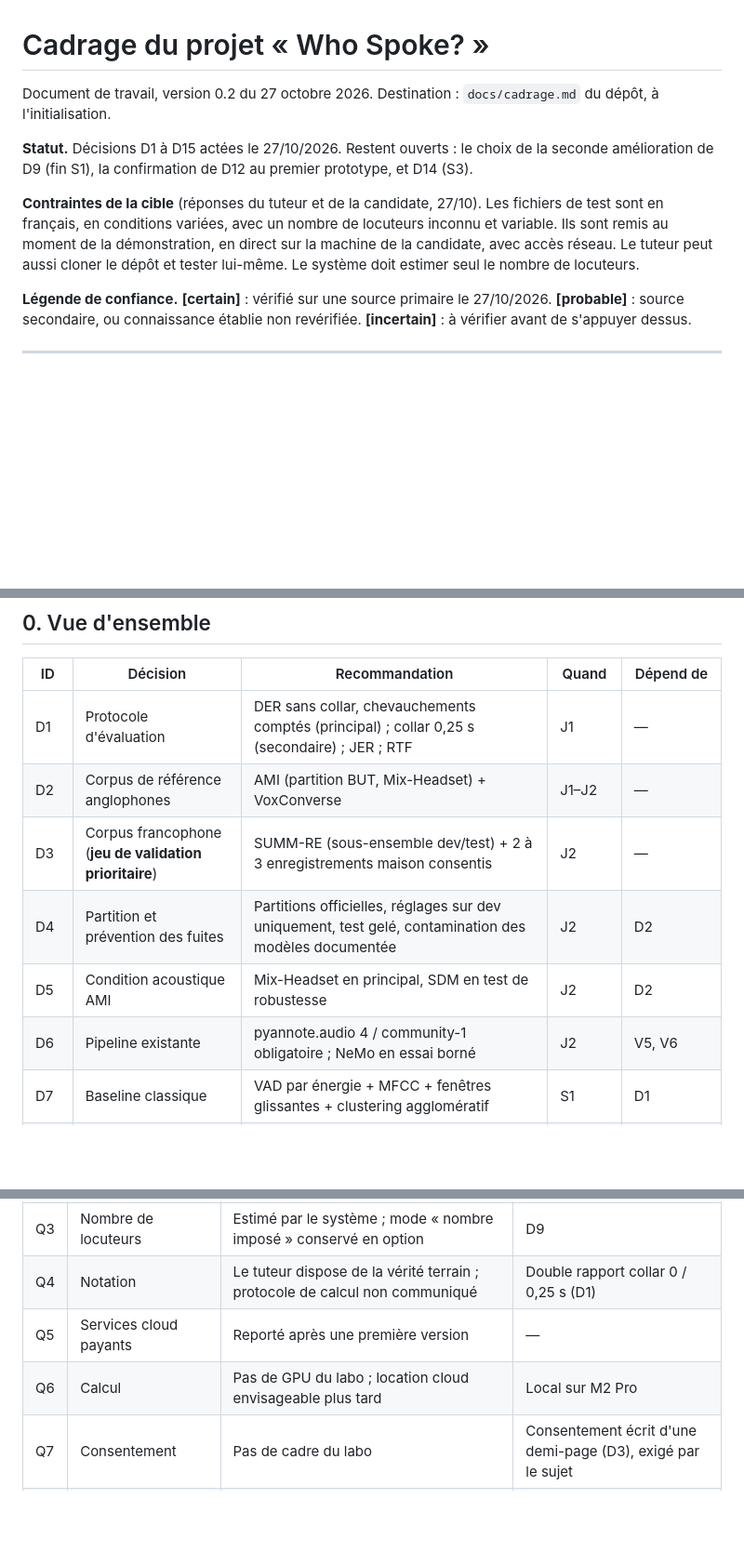
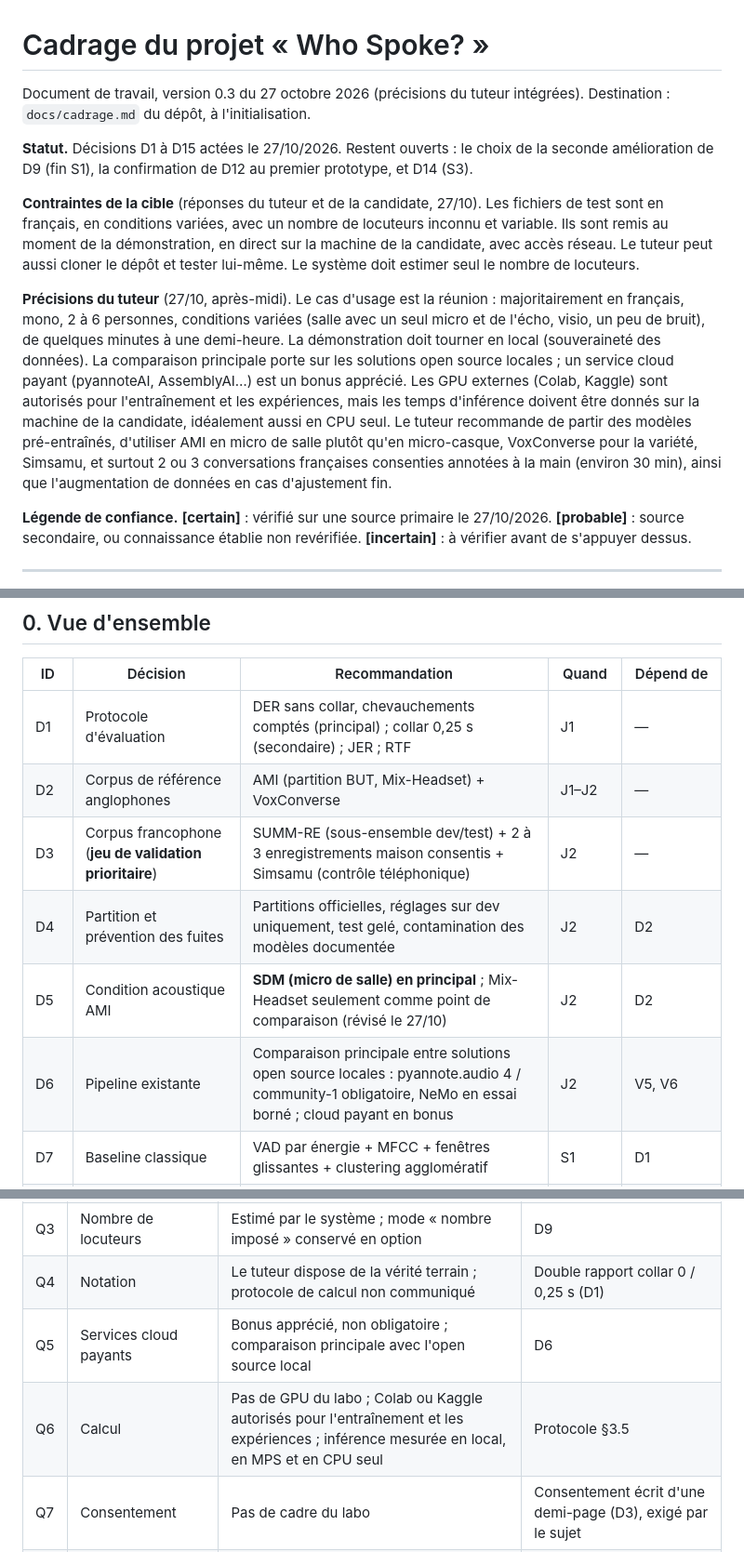
Before and after one commit to PaulSKU/Who-Spoke, a Markdown page: docs/cadrage.md, 3 parts joined by grey strips. Shown at 93% size. Drawn GitHub-style; blank space fills up the shorter version.

Commit message:
docs: précisions du tuteur (cadrage v0.3, SDM en principal) et protocole v1.1 (collar vérifié, RTF CPU obligatoire)
Co-Authored-By: Claude Opus 5.5 <noreply@anthropic.com>

```diff
--- a/docs/cadrage.md
+++ b/docs/cadrage.md
@@ -1,10 +1,12 @@
 # Cadrage du projet « Who Spoke? »
 
-Document de travail, version 0.2 du 27 octobre 2026. Destination : `docs/cadrage.md` du dépôt, à l'initialisation.
+Document de travail, version 0.3 du 27 octobre 2026 (précisions du tuteur intégrées). Destination : `docs/cadrage.md` du dépôt, à l'initialisation.
 
 **Statut.** Décisions D1 à D15 actées le 27/10/2026. Restent ouverts : le choix de la seconde amélioration de D9 (fin S1), la confirmation de D12 au premier prototype, et D14 (S3).
 
 **Contraintes de la cible** (réponses du tuteur et de la candidate, 27/10). Les fichiers de test sont en français, en conditions variées, avec un nombre de locuteurs inconnu et variable. Ils sont remis au moment de la démonstration, en direct sur la machine de la candidate, avec accès réseau. Le tuteur peut aussi cloner le dépôt et tester lui-même. Le système doit estimer seul le nombre de locuteurs.
+
+**Précisions du tuteur** (27/10, après-midi). Le cas d'usage est la réunion : majoritairement en français, mono, 2 à 6 personnes, conditions variées (salle avec un seul micro et de l'écho, visio, un peu de bruit), de quelques minutes à une demi-heure. La démonstration doit tourner en local (souveraineté des données). La comparaison principale porte sur les solutions open source locales ; un service cloud payant (pyannoteAI, AssemblyAI…) est un bonus apprécié. Les GPU externes (Colab, Kaggle) sont autorisés pour l'entraînement et les expériences, mais les temps d'inférence doivent être donnés sur la machine de la candidate, idéalement aussi en CPU seul. Le tuteur recommande de partir des modèles pré-entraînés, d'utiliser AMI en micro de salle plutôt qu'en micro-casque, VoxConverse pour la variété, Simsamu, et surtout 2 ou 3 conversations françaises consenties annotées à la main (environ 30 min), ainsi que l'augmentation de données en cas d'ajustement fin.
 
 **Légende de confiance.** **[certain]** : vérifié sur une source primaire le 27/10/2026. **[probable]** : source secondaire, ou connaissance établie non revérifiée. **[incertain]** : à vérifier avant de s'appuyer dessus.
 
@@ -16,10 +18,10 @@ Document de travail, version 0.2 du 27 octobre 2026. Destination : `docs/cadrage
 |---|---|---|---|---|
 | D1 | Protocole d'évaluation | DER sans collar, chevauchements comptés (principal) ; collar 0,25 s (secondaire) ; JER ; RTF | J1 | — |
 | D2 | Corpus de référence anglophones | AMI (partition BUT, Mix-Headset) + VoxConverse | J1–J2 | — |
-| D3 | Corpus francophone (**jeu de validation prioritaire**) | SUMM-RE (sous-ensemble dev/test) + 2 à 3 enregistrements maison consentis | J2 | — |
+| D3 | Corpus francophone (**jeu de validation prioritaire**) | SUMM-RE (sous-ensemble dev/test) + 2 à 3 enregistrements maison consentis + Simsamu (contrôle téléphonique) | J2 | — |
 | D4 | Partition et prévention des fuites | Partitions officielles, réglages sur dev uniquement, test gelé, contamination des modèles documentée | J2 | D2 |
-| D5 | Condition acoustique AMI | Mix-Headset en principal, SDM en test de robustesse | J2 | D2 |
-| D6 | Pipeline existante | pyannote.audio 4 / community-1 obligatoire ; NeMo en essai borné | J2 | V5, V6 |
+| D5 | Condition acoustique AMI | **SDM (micro de salle) en principal** ; Mix-Headset seulement comme point de comparaison (révisé le 27/10) | J2 | D2 |
+| D6 | Pipeline existante | Comparaison principale entre solutions open source locales : pyannote.audio 4 / community-1 obligatoire, NeMo en essai borné ; cloud payant en bonus | J2 | V5, V6 |
 | D7 | Baseline classique | VAD par énergie + MFCC + fenêtres glissantes + clustering agglomératif | S1 | D1 |
 | D8 | Embeddings neuronaux | ECAPA-TDNN (SpeechBrain) à la place des MFCC, reste inchangé | S2 | D7 |
 | D9 | Axes d'ablation | Diagnostics « oracle » ; amélioration n° 1 imposée : estimation du nombre de locuteurs ; amélioration n° 2 choisie sur résultats | fin S1 | D7, D8 |
@@ -164,8 +166,8 @@ La pipeline accepte un nombre exact de locuteurs ou des bornes (`num_speakers`,
 | Q2 | Démonstration | En direct sur la machine de la candidate, fichiers remis sur place, accès réseau probable ; le tuteur peut aussi cloner le dépôt | D15 |
 | Q3 | Nombre de locuteurs | Estimé par le système ; mode « nombre imposé » conservé en option | D9 |
 | Q4 | Notation | Le tuteur dispose de la vérité terrain ; protocole de calcul non communiqué | Double rapport collar 0 / 0,25 s (D1) |
-| Q5 | Services cloud payants | Reporté après une première version | — |
-| Q6 | Calcul | Pas de GPU du labo ; location cloud envisageable plus tard | Local sur M2 Pro |
+| Q5 | Services cloud payants | Bonus apprécié, non obligatoire ; comparaison principale avec l'open source local | D6 |
+| Q6 | Calcul | Pas de GPU du labo ; Colab ou Kaggle autorisés pour l'entraînement et les expériences ; inférence mesurée en local, en MPS et en CPU seul | Protocole §3.5 |
 | Q7 | Consentement | Pas de cadre du labo | Consentement écrit d'une demi-page (D3), exigé par le sujet |
 | Q8 | Évaluation du rendu | Qualité de l'outil comparée aux autres candidats, et surtout implication, curiosité, conduite de projet | Journal, décisions et ablation sont des pièces du rendu |
 | Q9 | Visibilité du dépôt | Public, privé sur demande | `.env` ignoré dès le premier commit ; aucun nom réel dans les RTTM |
```
Also changed, not shown: other parts of docs/cadrage.md (+1 -1 lines), docs/protocole-eval.md (+3 -3 lines).
